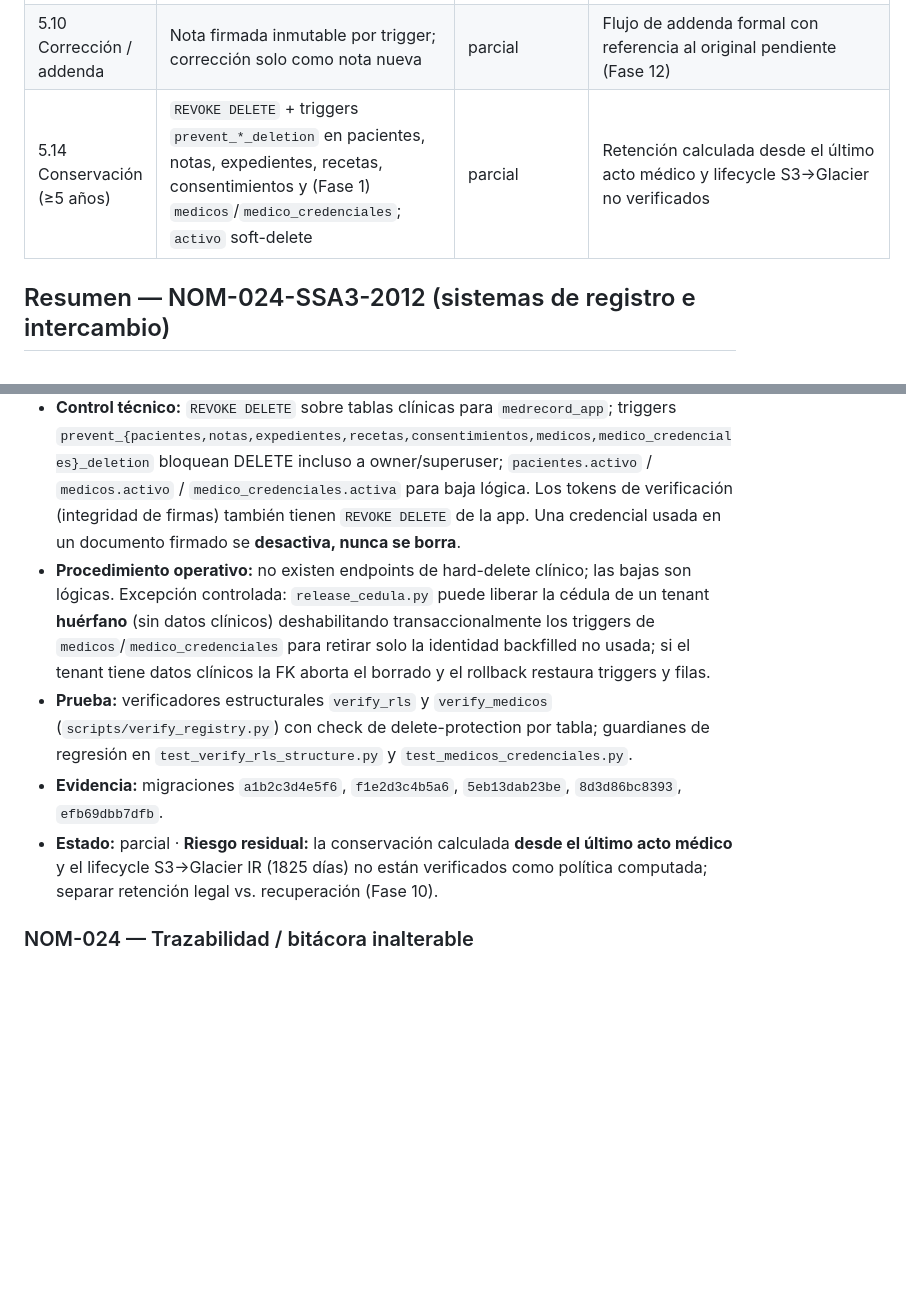
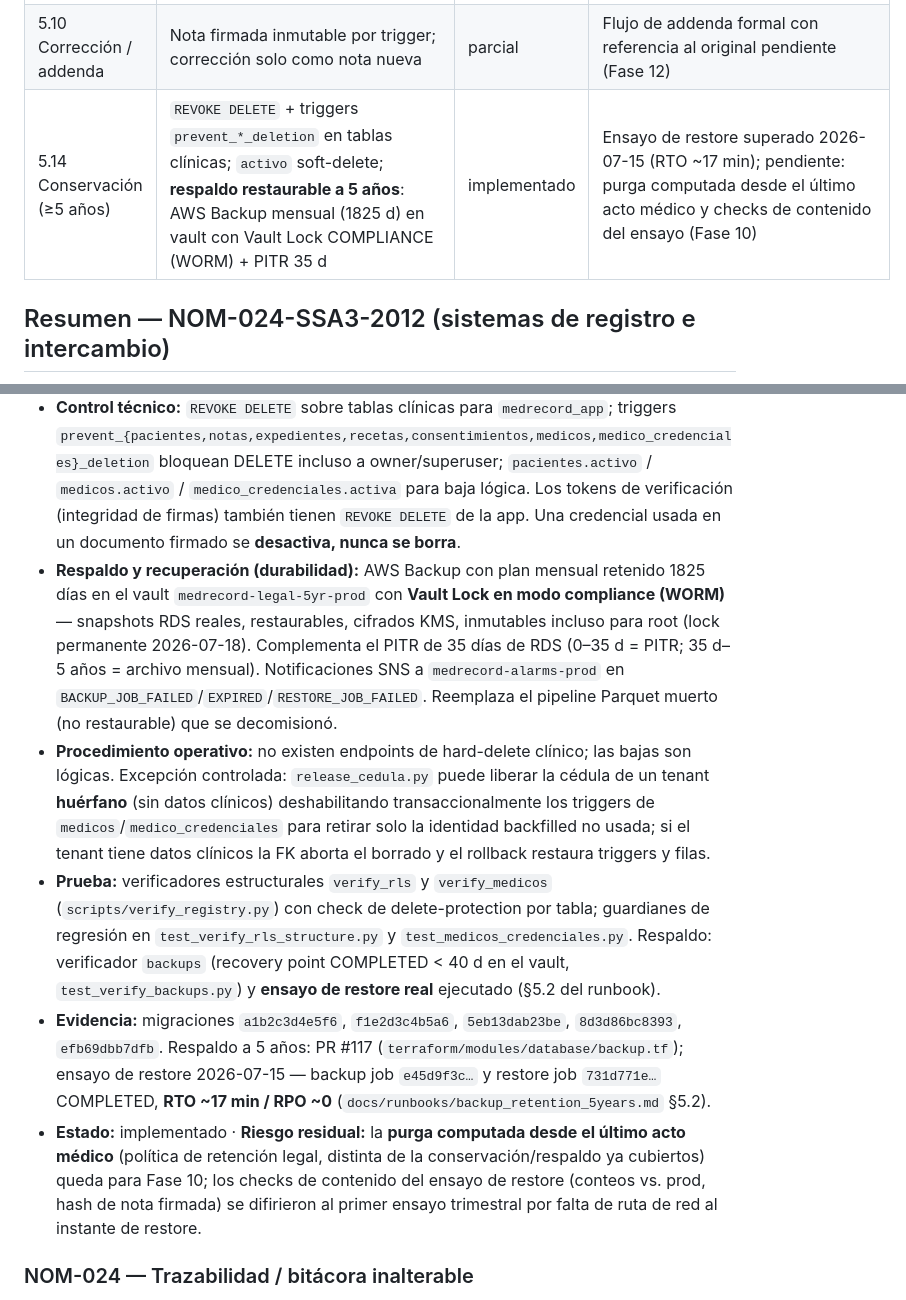
Before and after one commit to franciscofloresen/expedienteMedicoSaaS, a Markdown page: docs/compliance_matrix.md, 2 parts joined by grey strips. Drawn GitHub-style; blank space fills up the shorter version.

```diff
--- a/docs/compliance_matrix.md
+++ b/docs/compliance_matrix.md
@@ -37,7 +37,7 @@ o extraordinaria si el DOF publica cambios.
 | 5.4 Historia clínica completa | Antecedentes en JSONB cifrado (KMS envelope) en `expedientes` | parcial | Historia longitudinal estructurada (alergias/problemas/medicamentos) pendiente (Fase 12) |
 | 5.8 Nota con fecha, hora, nombre y firma | `notas` con timestamp, firma KMS ECDSA, snapshot inmutable de `medico_nombre/cedula/especialidad`; identidad del firmante resuelta por un adaptador único desde `medicos`/`medico_credenciales` (Fase 1) con fallback a `tenants` | implementado | El retiro de los campos de firma en `tenants` es la última migración (Fase 8); múltiples credenciales por documento aún no seleccionables en UI |
 | 5.10 Corrección / addenda | Nota firmada inmutable por trigger; corrección solo como nota nueva | parcial | Flujo de addenda formal con referencia al original pendiente (Fase 12) |
-| 5.14 Conservación (≥5 años) | `REVOKE DELETE` + triggers `prevent_*_deletion` en pacientes, notas, expedientes, recetas, consentimientos y (Fase 1) `medicos`/`medico_credenciales`; `activo` soft-delete | parcial | Retención calculada desde el último acto médico y lifecycle S3→Glacier no verificados |
+| 5.14 Conservación (≥5 años) | `REVOKE DELETE` + triggers `prevent_*_deletion` en tablas clínicas; `activo` soft-delete; **respaldo restaurable a 5 años**: AWS Backup mensual (1825 d) en vault con Vault Lock COMPLIANCE (WORM) + PITR 35 d | implementado | Ensayo de restore superado 2026-07-15 (RTO ~17 min); pendiente: purga computada desde el último acto médico y checks de contenido del ensayo (Fase 10) |
 
 ## Resumen — NOM-024-SSA3-2012 (sistemas de registro e intercambio)
 
@@ -66,10 +66,11 @@ o extraordinaria si el DOF publica cambios.
 - **Interpretación:** el expediente debe conservarse al menos 5 años a partir del último acto médico.
 - **Responsable:** CloudMedRecord encargado.
 - **Control técnico:** `REVOKE DELETE` sobre tablas clínicas para `medrecord_app`; triggers `prevent_{pacientes,notas,expedientes,recetas,consentimientos,medicos,medico_credenciales}_deletion` bloquean DELETE incluso a owner/superuser; `pacientes.activo` / `medicos.activo` / `medico_credenciales.activa` para baja lógica. Los tokens de verificación (integridad de firmas) también tienen `REVOKE DELETE` de la app. Una credencial usada en un documento firmado se **desactiva, nunca se borra**.
+- **Respaldo y recuperación (durabilidad):** AWS Backup con plan mensual retenido 1825 días en el vault `medrecord-legal-5yr-prod` con **Vault Lock en modo compliance (WORM)** — snapshots RDS reales, restaurables, cifrados KMS, inmutables incluso para root (lock permanente 2026-07-18). Complementa el PITR de 35 días de RDS (0–35 d = PITR; 35 d–5 años = archivo mensual). Notificaciones SNS a `medrecord-alarms-prod` en `BACKUP_JOB_FAILED`/`EXPIRED`/`RESTORE_JOB_FAILED`. Reemplaza el pipeline Parquet muerto (no restaurable) que se decomisionó.
 - **Procedimiento operativo:** no existen endpoints de hard-delete clínico; las bajas son lógicas. Excepción controlada: `release_cedula.py` puede liberar la cédula de un tenant **huérfano** (sin datos clínicos) deshabilitando transaccionalmente los triggers de `medicos`/`medico_credenciales` para retirar solo la identidad backfilled no usada; si el tenant tiene datos clínicos la FK aborta el borrado y el rollback restaura triggers y filas.
-- **Prueba:** verificadores estructurales `verify_rls` y `verify_medicos` (`scripts/verify_registry.py`) con check de delete-protection por tabla; guardianes de regresión en `test_verify_rls_structure.py` y `test_medicos_credenciales.py`.
-- **Evidencia:** migraciones `a1b2c3d4e5f6`, `f1e2d3c4b5a6`, `5eb13dab23be`, `8d3d86bc8393`, `efb69dbb7dfb`.
-- **Estado:** parcial · **Riesgo residual:** la conservación calculada **desde el último acto médico** y el lifecycle S3→Glacier IR (1825 días) no están verificados como política computada; separar retención legal vs. recuperación (Fase 10).
+- **Prueba:** verificadores estructurales `verify_rls` y `verify_medicos` (`scripts/verify_registry.py`) con check de delete-protection por tabla; guardianes de regresión en `test_verify_rls_structure.py` y `test_medicos_credenciales.py`. Respaldo: verificador `backups` (recovery point COMPLETED < 40 d en el vault, `test_verify_backups.py`) y **ensayo de restore real** ejecutado (§5.2 del runbook).
+- **Evidencia:** migraciones `a1b2c3d4e5f6`, `f1e2d3c4b5a6`, `5eb13dab23be`, `8d3d86bc8393`, `efb69dbb7dfb`. Respaldo a 5 años: PR #117 (`terraform/modules/database/backup.tf`); ensayo de restore 2026-07-15 — backup job `e45d9f3c…` y restore job `731d771e…` COMPLETED, **RTO ~17 min / RPO ~0** (`docs/runbooks/backup_retention_5years.md` §5.2).
+- **Estado:** implementado · **Riesgo residual:** la **purga computada desde el último acto médico** (política de retención legal, distinta de la conservación/respaldo ya cubiertos) queda para Fase 10; los checks de contenido del ensayo de restore (conteos vs. prod, hash de nota firmada) se difirieron al primer ensayo trimestral por falta de ruta de red al instante de restore.
 
 ### NOM-024 — Trazabilidad / bitácora inalterable
 - **Interpretación:** el sistema debe mantener una bitácora inalterable de accesos y operaciones.
```
Also changed, not shown: docs/runbooks/backup_retention_5years.md (+30 -12 lines).
